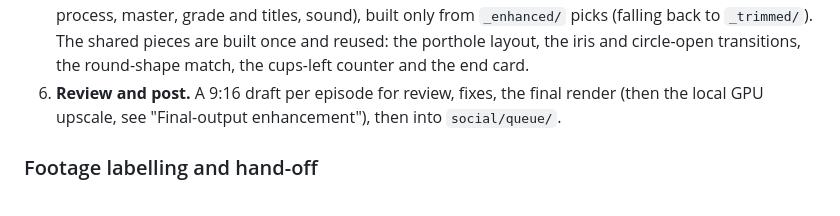
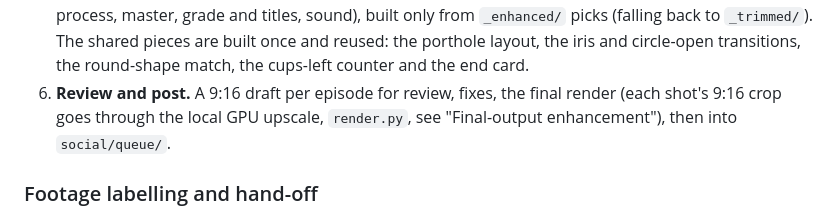
Before and after one commit to shenc00/bloom-pour-orders, a Markdown page: docs/bloom-resort-series.md, the part around one of its changes. GitHub-like rendering.

```diff
--- a/docs/bloom-resort-series.md
+++ b/docs/bloom-resort-series.md
@@ -556,7 +556,7 @@ The whole series is real footage: the owner shoots, Claude reviews, trims and ed
 3. **Review and trim (Claude).** Contact sheets plus measured sharpness, exposure and shake per take. The best take per frame is cut into `_trimmed/` as `<frame ID>_t<nn>.mp4`, loose shots as `X_<description>_t<nn>.mp4` (fisheye: sensor hot pixels painted out, circle mask re-applied; vidstab only where it measurably steadies the shot; fixes such as sky fills or prop removal saved as a suffixed copy, e.g. `_haze`, `_clean`). Takes that cannot be used (black, out of focus, shaky duplicates of a better take) go to the Recycle Bin, so they can still be recovered; usable alternates stay raw. The Status column above is updated with the pick, backups and caveats.
 4. **Gap check per episode.** Before each edit, list the frames the episode needs against Done; anything missing becomes the next shoot list.
 5. **Edit in OpenMontage** (`C:\Users\Admin\OneDrive\Documents\Github\OpenMontage`), one staged build script per episode in `projects/bloom-pour/`, following the pattern of `build_v4.py` (cut, stabilise, process, master, grade and titles, sound), built only from `_enhanced/` picks (falling back to `_trimmed/`). The shared pieces are built once and reused: the porthole layout, the iris and circle-open transitions, the round-shape match, the cups-left counter and the end card.
-6. **Review and post.** A 9:16 draft per episode for review, fixes, the final render (then the local GPU upscale, see "Final-output enhancement"), then into `social/queue/`.
+6. **Review and post.** A 9:16 draft per episode for review, fixes, the final render (each shot's 9:16 crop goes through the local GPU upscale, `render.py`, see "Final-output enhancement"), then into `social/queue/`.
 
 ### Footage labelling and hand-off
 
```
Also changed, not shown: other parts of docs/bloom-resort-series.md (+1 -1 lines).
